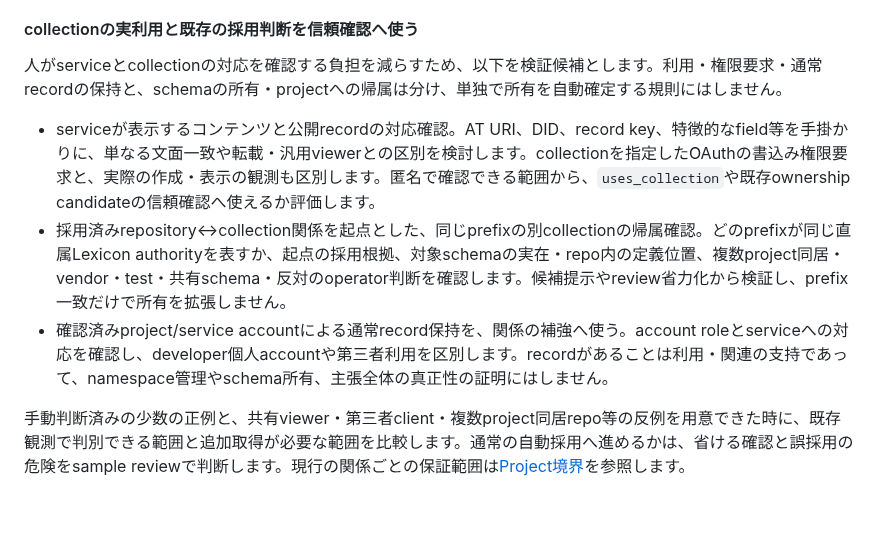
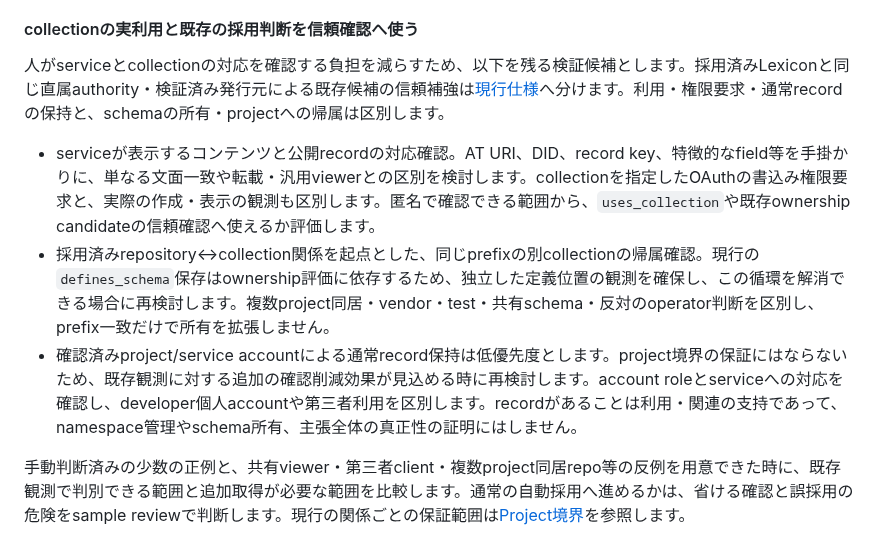
Before and after one commit to yamarten/atproto-fieldnotes, a Markdown page: docs/roadmap.md, the part around the change. Rendered like a GitHub page; blank space fills up the shorter version.

Commit message:
docs: narrow remaining collection trust goals

```diff
--- a/docs/roadmap.md
+++ b/docs/roadmap.md
@@ -87,11 +87,11 @@ repositoryの役割とcollection利用を根拠どおり説明できる状態を
 
 #### collectionの実利用と既存の採用判断を信頼確認へ使う
 
-人がserviceとcollectionの対応を確認する負担を減らすため、以下を検証候補とします。利用・権限要求・通常recordの保持と、schemaの所有・projectへの帰属は分け、単独で所有を自動確定する規則にはしません。
+人がserviceとcollectionの対応を確認する負担を減らすため、以下を残る検証候補とします。採用済みLexiconと同じ直属authority・検証済み発行元による既存候補の信頼補強は[現行仕様](developer/specs/project-boundaries.md#承認済みlexiconと同じ発行元による信頼の補強)へ分けます。利用・権限要求・通常recordの保持と、schemaの所有・projectへの帰属は区別します。
 
 - serviceが表示するコンテンツと公開recordの対応確認。AT URI、DID、record key、特徴的なfield等を手掛かりに、単なる文面一致や転載・汎用viewerとの区別を検討します。collectionを指定したOAuthの書込み権限要求と、実際の作成・表示の観測も区別します。匿名で確認できる範囲から、`uses_collection`や既存ownership candidateの信頼確認へ使えるか評価します。
-- 採用済みrepository↔collection関係を起点とした、同じprefixの別collectionの帰属確認。どのprefixが同じ直属Lexicon authorityを表すか、起点の採用根拠、対象schemaの実在・repo内の定義位置、複数project同居・vendor・test・共有schema・反対のoperator判断を確認します。候補提示やreview省力化から検証し、prefix一致だけで所有を拡張しません。
-- 確認済みproject/service accountによる通常record保持を、関係の補強へ使う。account roleとserviceへの対応を確認し、developer個人accountや第三者利用を区別します。recordがあることは利用・関連の支持であって、namespace管理やschema所有、主張全体の真正性の証明にはしません。
+- 採用済みrepository↔collection関係を起点とした、同じprefixの別collectionの帰属確認。現行の`defines_schema`保存はownership評価に依存するため、独立した定義位置の観測を確保し、この循環を解消できる場合に再検討します。複数project同居・vendor・test・共有schema・反対のoperator判断を区別し、prefix一致だけで所有を拡張しません。
+- 確認済みproject/service accountによる通常record保持は低優先度とします。project境界の保証にはならないため、既存観測に対する追加の確認削減効果が見込める時に再検討します。account roleとserviceへの対応を確認し、developer個人accountや第三者利用を区別します。recordがあることは利用・関連の支持であって、namespace管理やschema所有、主張全体の真正性の証明にはしません。
 
 手動判断済みの少数の正例と、共有viewer・第三者client・複数project同居repo等の反例を用意できた時に、既存観測で判別できる範囲と追加取得が必要な範囲を比較します。通常の自動採用へ進めるかは、省ける確認と誤採用の危険をsample reviewで判断します。現行の関係ごとの保証範囲は[Project境界](developer/specs/project-boundaries.md#関係別の静的規則)を参照します。
 
```
